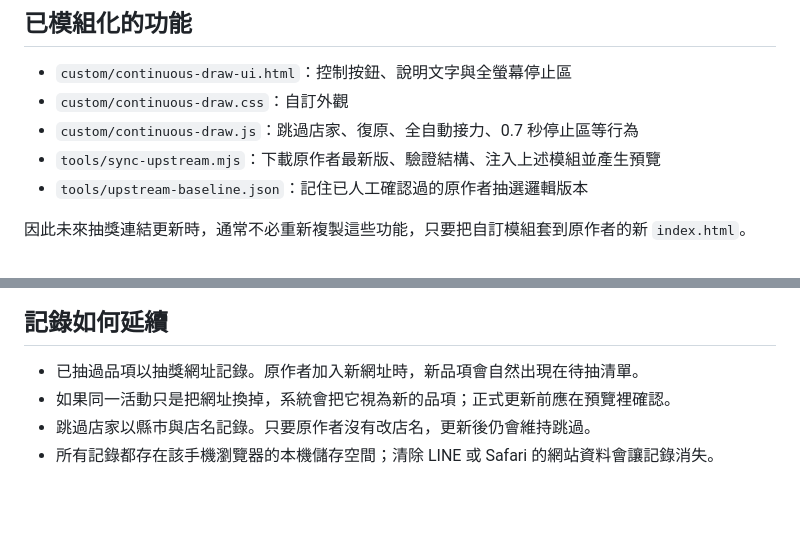
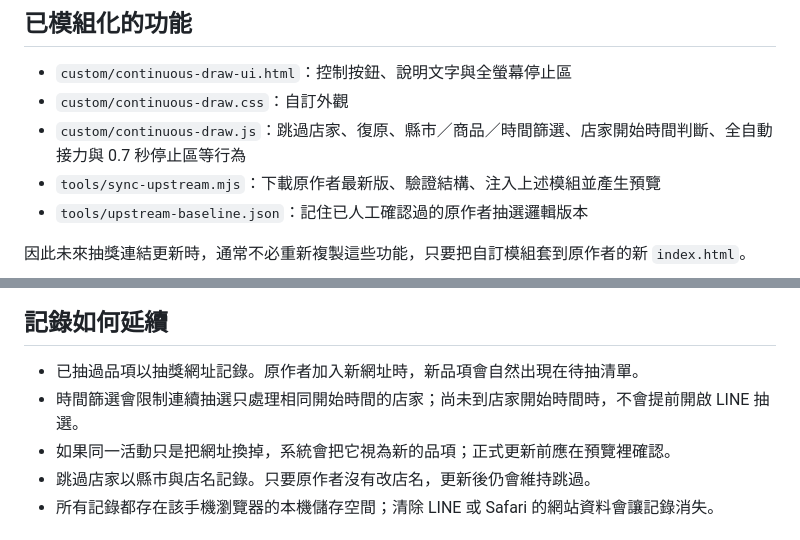
Before and after one commit to lockgipo/funbox-line-private, a Markdown page: MAINTENANCE.md, 2 parts joined by grey strips. Drawn GitHub-style; blank space fills up the shorter version.

Commit message:
Document time-aware synchronization

```diff
--- a/MAINTENANCE.md
+++ b/MAINTENANCE.md
@@ -8,7 +8,7 @@
 
 - `custom/continuous-draw-ui.html`：控制按鈕、說明文字與全螢幕停止區
 - `custom/continuous-draw.css`：自訂外觀
-- `custom/continuous-draw.js`：跳過店家、復原、全自動接力、0.7 秒停止區等行為
+- `custom/continuous-draw.js`：跳過店家、復原、縣市／商品／時間篩選、店家開始時間判斷、全自動接力與 0.7 秒停止區等行為
 - `tools/sync-upstream.mjs`：下載原作者最新版、驗證結構、注入上述模組並產生預覽
 - `tools/upstream-baseline.json`：記住已人工確認過的原作者抽選邏輯版本
 
@@ -44,6 +44,7 @@
 ## 記錄如何延續
 
 - 已抽過品項以抽獎網址記錄。原作者加入新網址時，新品項會自然出現在待抽清單。
+- 時間篩選會限制連續抽選只處理相同開始時間的店家；尚未到店家開始時間時，不會提前開啟 LINE 抽選。
 - 如果同一活動只是把網址換掉，系統會把它視為新的品項；正式更新前應在預覽裡確認。
 - 跳過店家以縣市與店名記錄。只要原作者沒有改店名，更新後仍會維持跳過。
 - 所有記錄都存在該手機瀏覽器的本機儲存空間；清除 LINE 或 Safari 的網站資料會讓記錄消失。
```
